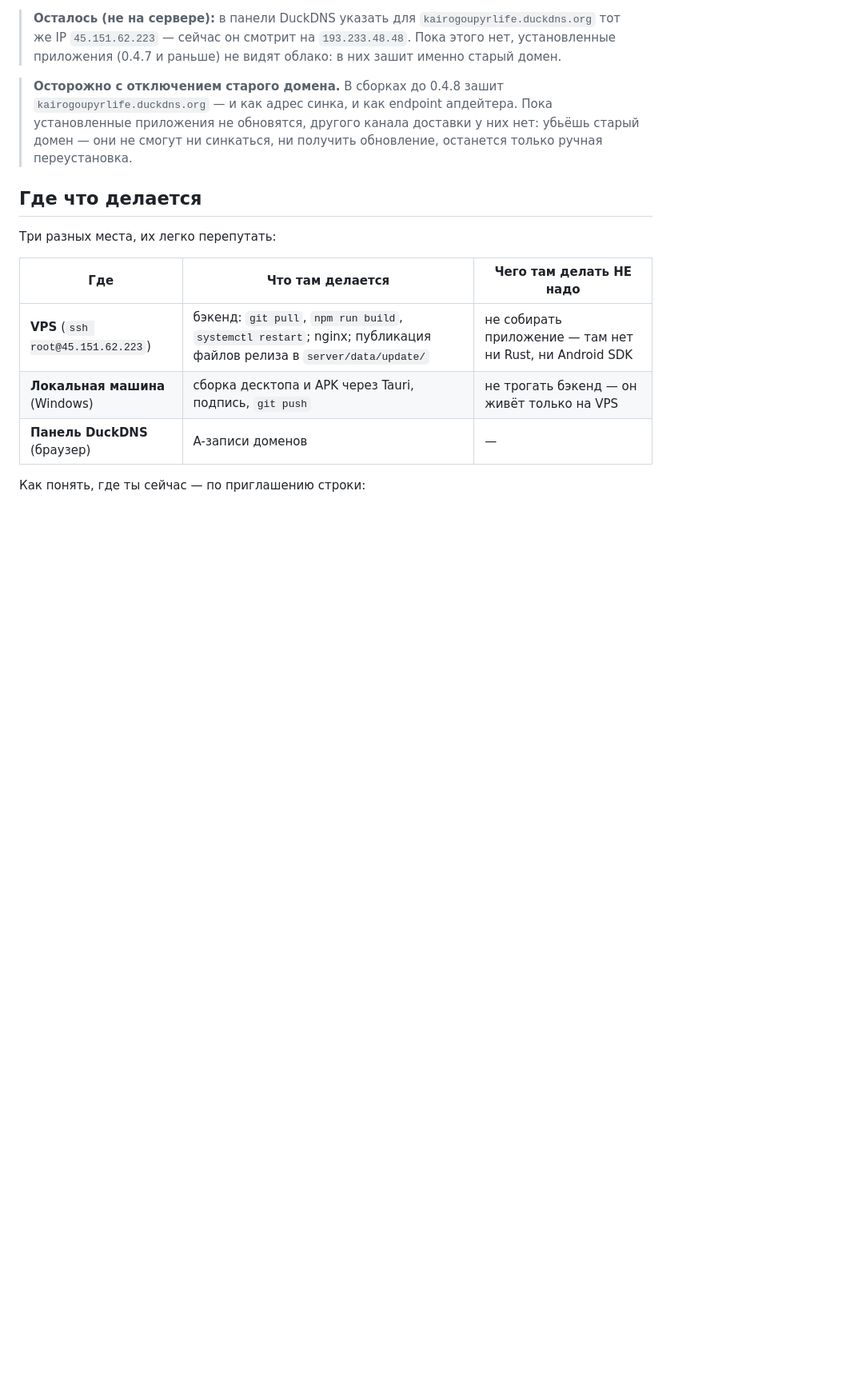
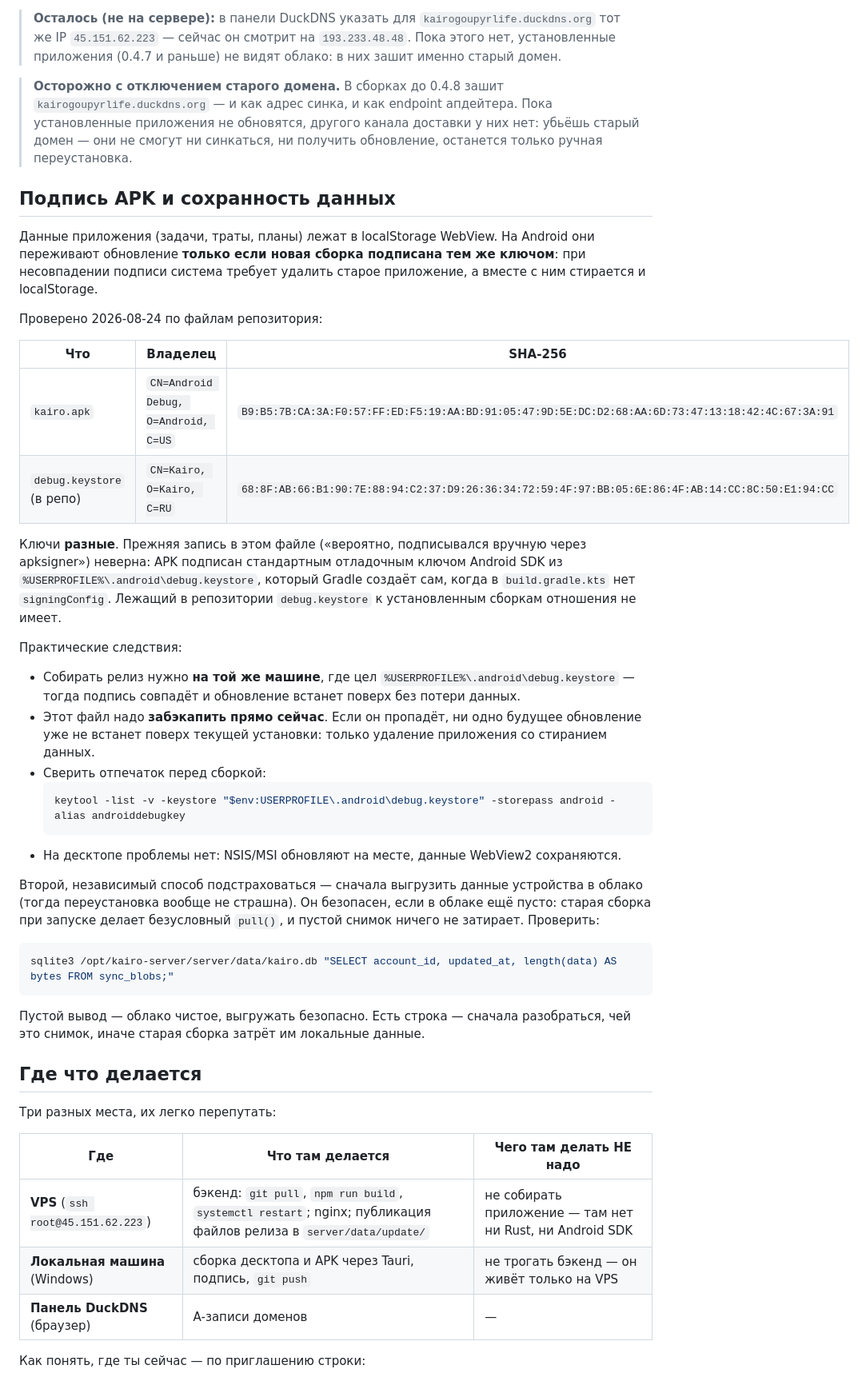
Before and after one commit to Moroqq/kairo, a Markdown page: DEPLOYMENT.md, the part around the change. Shown at 80% size. GitHub-like rendering; blank space fills up the shorter version.

Commit message:
docs: подпись APK — проверенные отпечатки и что это значит для данных
Сверил сертификаты: kairo.apk подписан стандартным отладочным ключом
Android SDK (CN=Android Debug), а лежащий в репозитории debug.keystore —
совсем другой ключ (CN=Kairo). Прежнее предположение в этом файле про
ручную подпись через apksigner неверно.

Практически это значит, что релиз надо собирать на машине, где цел
%USERPROFILE%\.android\debug.keystore: только тогда APK встанет поверх
установленного и localStorage с задачами и тратами уцелеет. Файл нужно
забэкапить — без него любое будущее обновление потребует удаления
приложения со стиранием данных.

Co-Authored-By: Claude Opus 5 <noreply@anthropic.com>
Claude-Session: https://claude.ai/code/session_01AP81CnRCqr3ghJYv2b6BtW

````diff
--- a/DEPLOYMENT.md
+++ b/DEPLOYMENT.md
@@ -34,6 +34,54 @@
 > апдейтера. Пока установленные приложения не обновятся, другого канала
 > доставки у них нет: убьёшь старый домен — они не смогут ни синкаться,
 > ни получить обновление, останется только ручная переустановка.
+
+## Подпись APK и сохранность данных
+
+Данные приложения (задачи, траты, планы) лежат в localStorage WebView.
+На Android они переживают обновление **только если новая сборка подписана
+тем же ключом**: при несовпадении подписи система требует удалить старое
+приложение, а вместе с ним стирается и localStorage.
+
+Проверено 2026-08-24 по файлам репозитория:
+
+| Что | Владелец | SHA-256 |
+|---|---|---|
+| `kairo.apk` | `CN=Android Debug, O=Android, C=US` | `B9:B5:7B:CA:3A:F0:57:FF:ED:F5:19:AA:BD:91:05:47:9D:5E:DC:D2:68:AA:6D:73:47:13:18:42:4C:67:3A:91` |
+| `debug.keystore` (в репо) | `CN=Kairo, O=Kairo, C=RU` | `68:8F:AB:66:B1:90:7E:88:94:C2:37:D9:26:36:34:72:59:4F:97:BB:05:6E:86:4F:AB:14:CC:8C:50:E1:94:CC` |
+
+Ключи **разные**. Прежняя запись в этом файле («вероятно, подписывался
+вручную через apksigner») неверна: APK подписан стандартным отладочным
+ключом Android SDK из `%USERPROFILE%\.android\debug.keystore`, который
+Gradle создаёт сам, когда в `build.gradle.kts` нет `signingConfig`.
+Лежащий в репозитории `debug.keystore` к установленным сборкам отношения
+не имеет.
+
+Практические следствия:
+
+- Собирать релиз нужно **на той же машине**, где цел
+  `%USERPROFILE%\.android\debug.keystore` — тогда подпись совпадёт
+  и обновление встанет поверх без потери данных.
+- Этот файл надо **забэкапить прямо сейчас**. Если он пропадёт, ни одно
+  будущее обновление уже не встанет поверх текущей установки: только
+  удаление приложения со стиранием данных.
+- Сверить отпечаток перед сборкой:
+  ```powershell
+  keytool -list -v -keystore "$env:USERPROFILE\.android\debug.keystore" -storepass android -alias androiddebugkey
+  ```
+- На десктопе проблемы нет: NSIS/MSI обновляют на месте, данные WebView2
+  сохраняются.
+
+Второй, независимый способ подстраховаться — сначала выгрузить данные
+устройства в облако (тогда переустановка вообще не страшна). Он безопасен,
+если в облаке ещё пусто: старая сборка при запуске делает безусловный
+`pull()`, и пустой снимок ничего не затирает. Проверить:
+
+```bash
+sqlite3 /opt/kairo-server/server/data/kairo.db "SELECT account_id, updated_at, length(data) AS bytes FROM sync_blobs;"
+```
+
+Пустой вывод — облако чистое, выгружать безопасно. Есть строка — сначала
+разобраться, чей это снимок, иначе старая сборка затрёт им локальные данные.
 
 ## Где что делается
 
````
